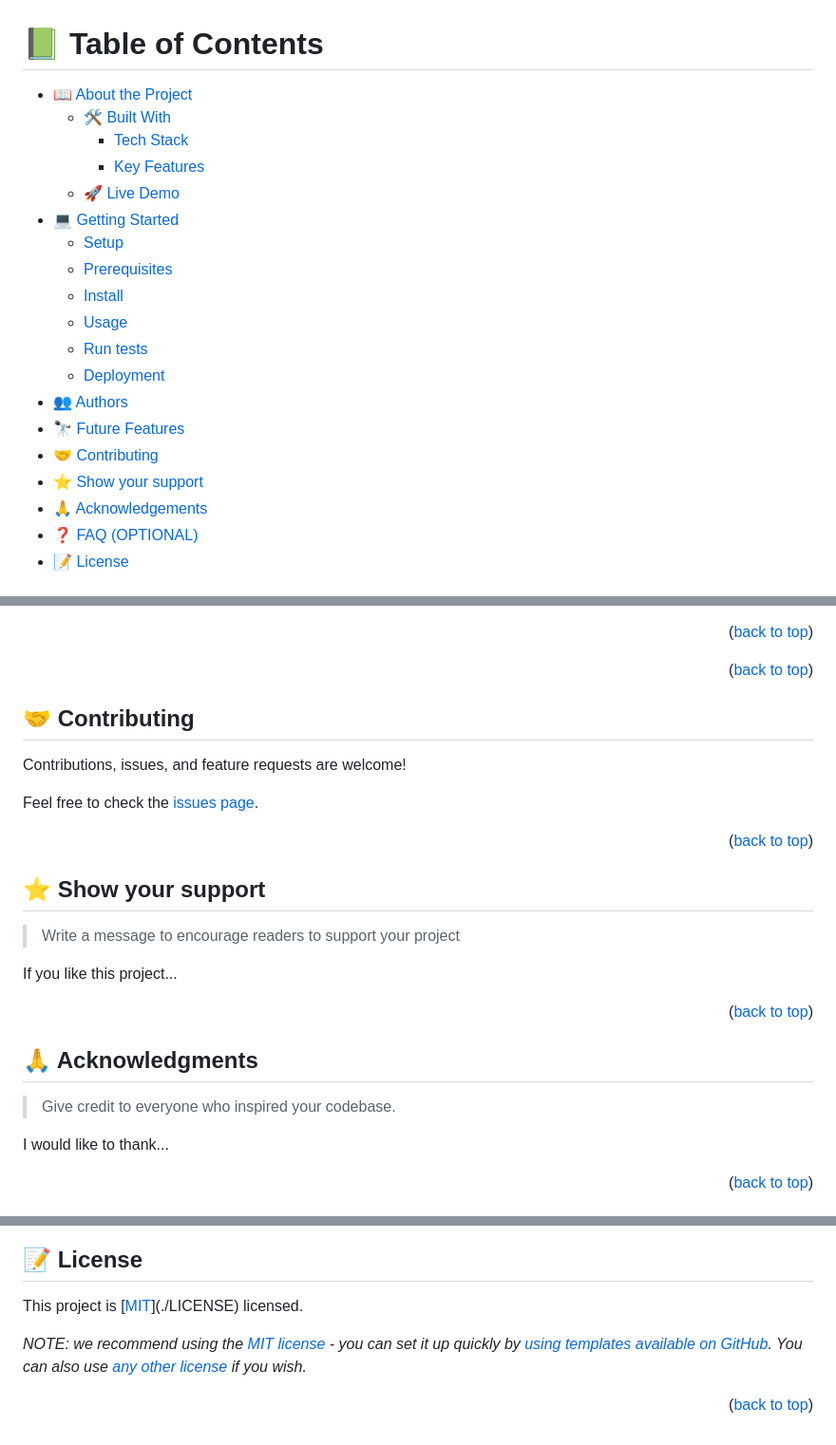
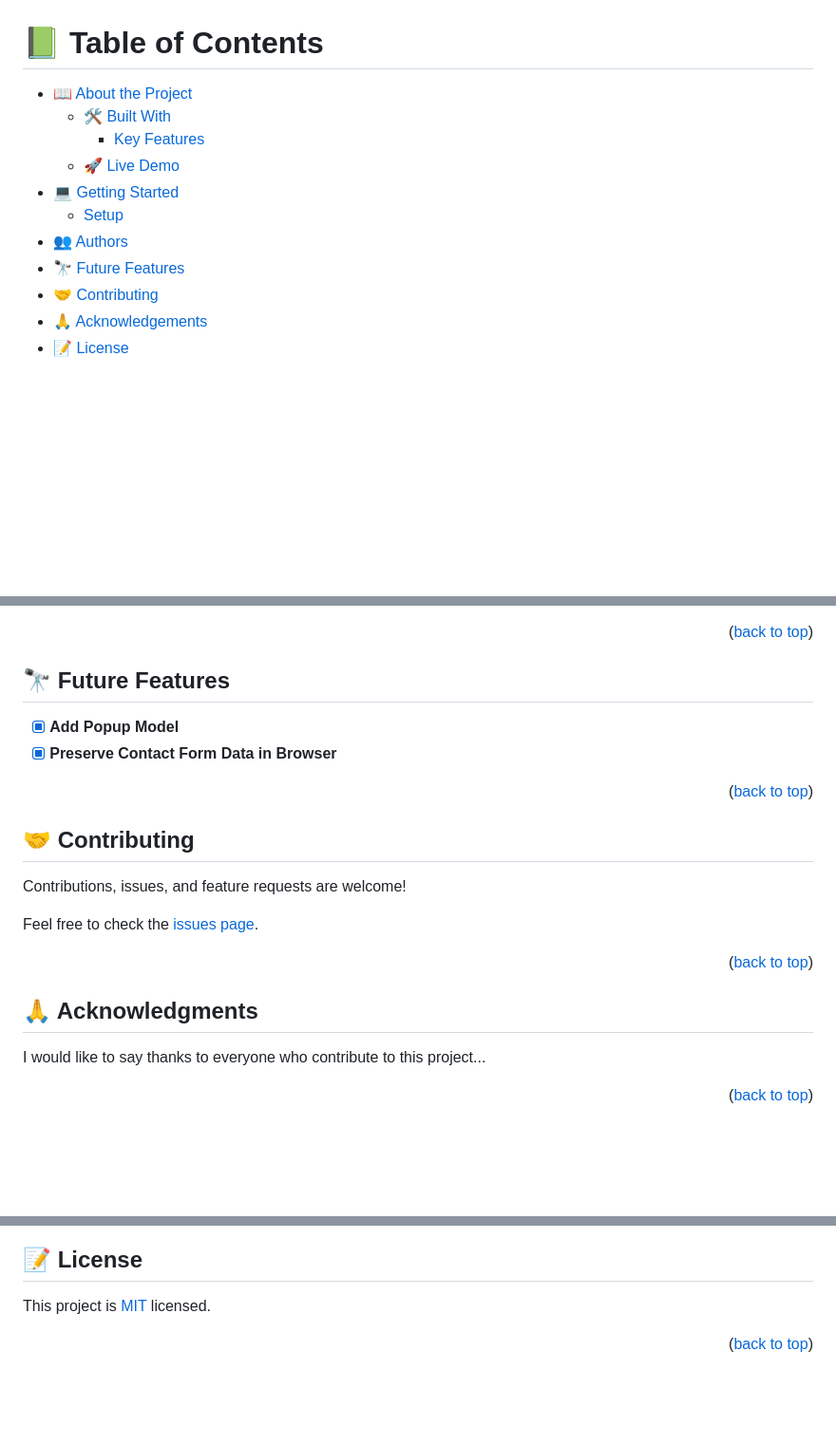
Before and after one commit to Atril33/My_Portfolio_complete, a Markdown page: README.md, 3 parts joined by grey strips. Shown at 95% size. GitHub-like rendering; blank space fills up the shorter version.

```diff
--- a/README.md
+++ b/README.md
@@ -36,25 +5,16 @@ After you're finished please remove all the comments and instructions!
 
 <!-- TABLE OF CONTENTS -->
-
 # 📗 Table of Contents
 
 - [📖 About the Project](#about-project)
   - [🛠 Built With](#built-with)
-    - [Tech Stack](#tech-stack)
     - [Key Features](#key-features)
   - [🚀 Live Demo](#live-demo)
 - [💻 Getting Started](#getting-started)
   - [Setup](#setup)
-  - [Prerequisites](#prerequisites)
-  - [Install](#install)
-  - [Usage](#usage)
-  - [Run tests](#run-tests)
-  - [Deployment](#triangular_flag_on_post-deployment)
 - [👥 Authors](#authors)
 - [🔭 Future Features](#future-features)
 - [🤝 Contributing](#contributing)
-- [⭐️ Show your support](#support)
 - [🙏 Acknowledgements](#acknowledgements)
-- [❓ FAQ (OPTIONAL)](#faq)
 - [📝 License](#license)
 
@@ -222,6 +103,9 @@ Example:
 <p align="right">(<a href="#readme-top">back to top</a>)</p>
 
 <!-- FUTURE FEATURES -->
+## 🔭 Future Features <a name="future-features"></a>
+- [x] **Add Popup Model**
+- [x] **Preserve Contact Form Data in Browser**
 
 <p align="right">(<a href="#readme-top">back to top</a>)</p>
 
@@ -235,22 +119,10 @@ Feel free to check the [issues page](../../issues/).
 
 <p align="right">(<a href="#readme-top">back to top</a>)</p>
 
-<!-- SUPPORT -->
-
-## ⭐️ Show your support <a name="support"></a>
-
-> Write a message to encourage readers to support your project
-
-If you like this project...
-
-<p align="right">(<a href="#readme-top">back to top</a>)</p>
-
 <!-- ACKNOWLEDGEMENTS -->
 
 ## 🙏 Acknowledgments <a name="acknowledgements"></a>
 
-> Give credit to everyone who inspired your codebase.
-
-I would like to thank...
+I would like to say thanks to everyone who contribute to this project...
 
 <p align="right">(<a href="#readme-top">back to top</a>)</p>
@@ -265,8 +131,6 @@ I would like to thank...
 
 ## 📝 License <a name="license"></a>
 
-This project is [[MIT](https://choosealicense.com/licenses/mit/)](./LICENSE) licensed.
-
-_NOTE: we recommend using the [MIT license](https://choosealicense.com/licenses/mit/) - you can set it up quickly by [using templates available on GitHub](https://docs.github.com/en/communities/setting-up-your-project-for-healthy-contributions/adding-a-license-to-a-repository). You can also use [any other license](https://choosealicense.com/licenses/) if you wish._
+This project is [MIT](./LICENSE) licensed.
 
 <p align="right">(<a href="#readme-top">back to top</a>)</p>
```
Also changed, not shown: other parts of README.md (+29 -145 lines).
